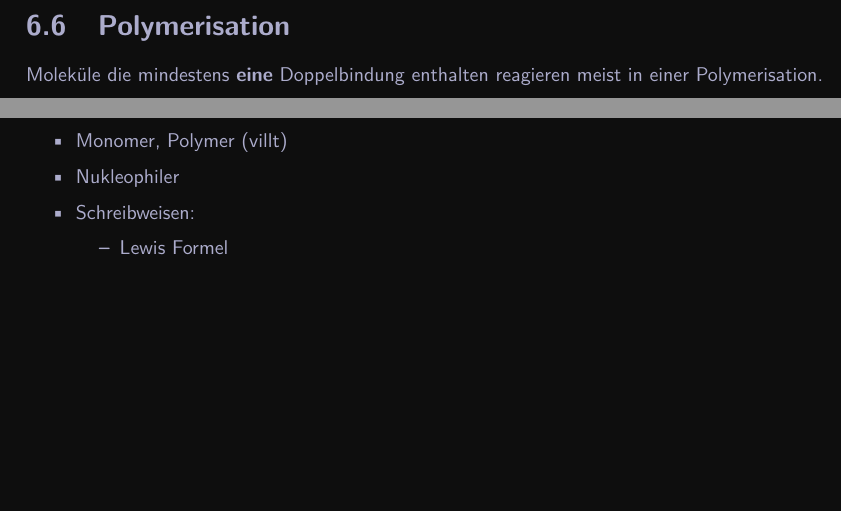
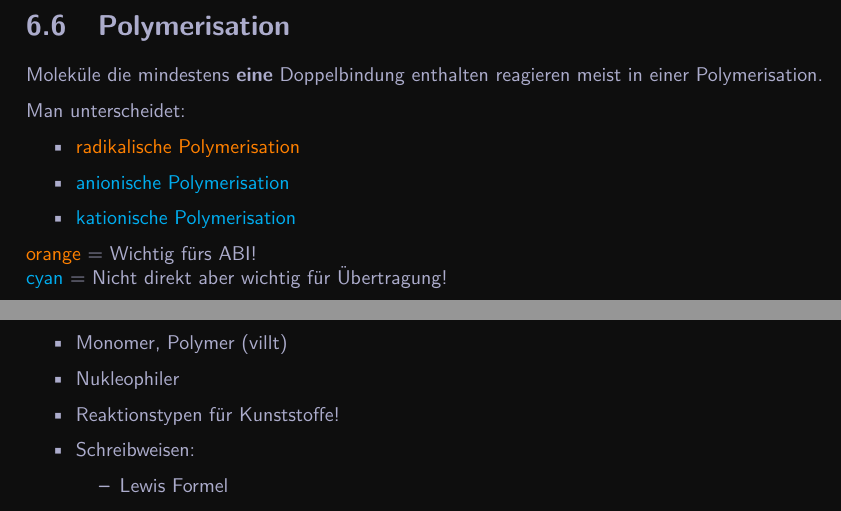
Before and after one commit to OfflineBot/chemie_tex, a LaTeX document (main.tex, which reads src/kunststoffe/polymerisation.tex, src/was_fehlt_mir.tex): two parts of pages 28 and 36 of 36, joined at a grey line, cut so that both start at the same text, the shorter picture padded with empty space. Compiled offline with pdfLaTeX.

Commit message:
kunstoff

```diff
--- a/src/kunststoffe/polymerisation.tex
+++ b/src/kunststoffe/polymerisation.tex
@@ -1,2 +1,12 @@
 \section{Polymerisation}
 Moleküle die mindestens \textbf{eine} Doppelbindung enthalten reagieren meist in einer Polymerisation.
+
+Man unterscheidet:
+\begin{itemize}
+    \item \textcolor{orange}{radikalische Polymerisation}
+    \item \textcolor{cyan}{anionische Polymerisation}
+    \item \textcolor{cyan}{kationische Polymerisation}
+\end{itemize}
+
+\textcolor{orange}{orange} = Wichtig fürs ABI! \\
+\textcolor{cyan}{cyan} = Nicht direkt aber wichtig für Übertragung!
--- a/src/was_fehlt_mir.tex
+++ b/src/was_fehlt_mir.tex
@@ -14,6 +14,7 @@
     \item Hybritisierungen und so
     \item Monomer, Polymer (villt)
     \item Nukleophiler
+    \item Reaktionstypen für Kunststoffe!
 
     \item Schreibweisen:
     \begin{itemize}
```
Also changed, not shown: main.pdf, 1 other file.
